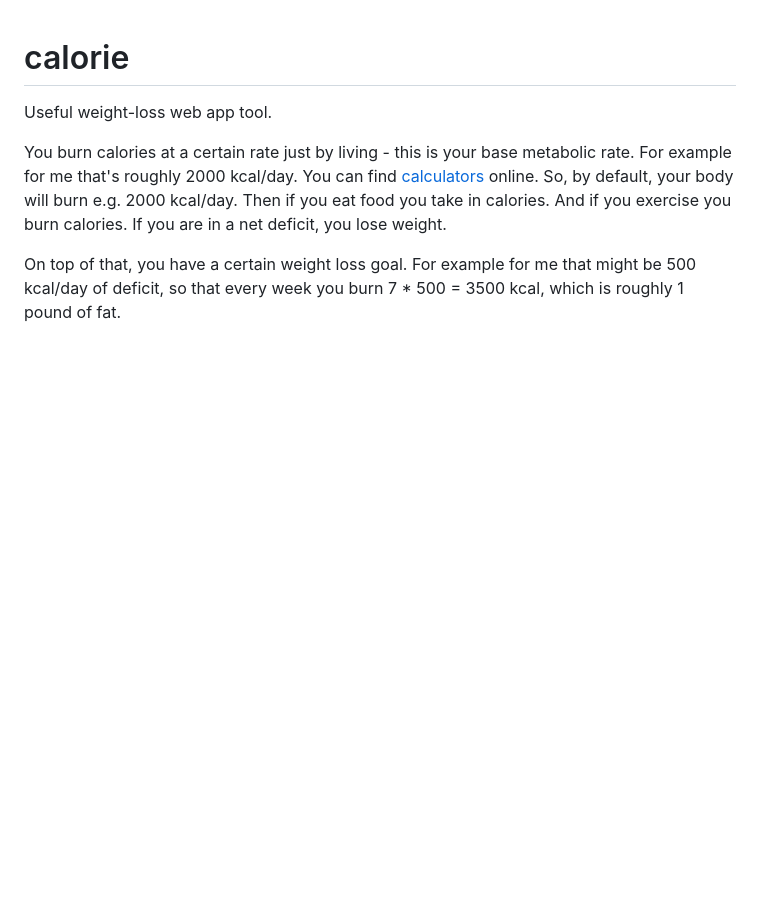
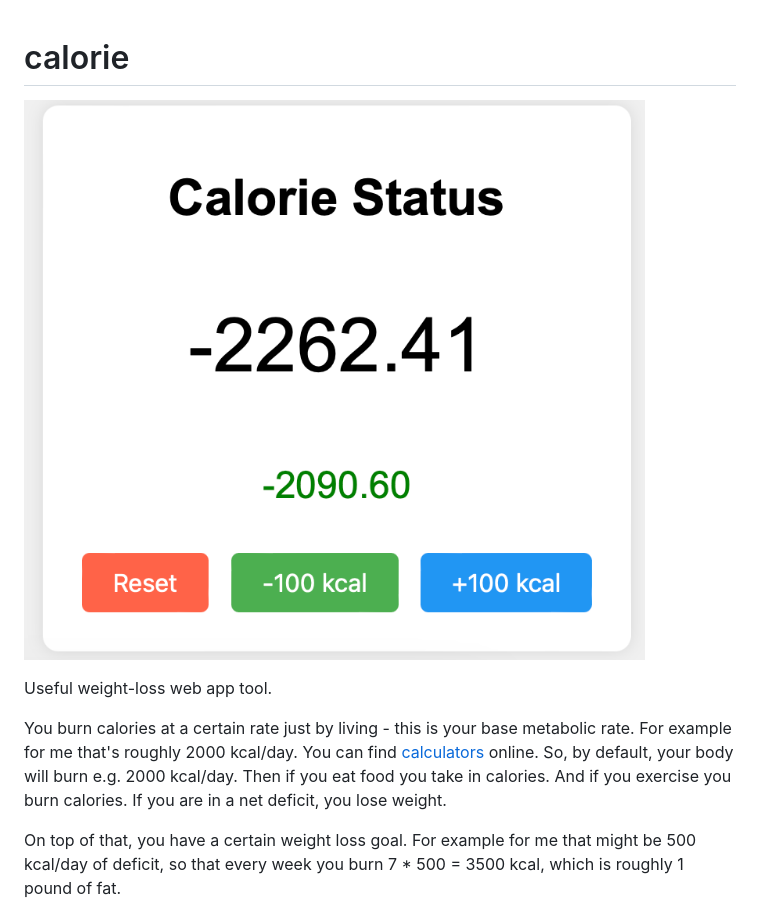
Before and after one commit to karpathy/calorie, a Markdown page: README.md, the part around the change. Rendered like a GitHub page; pictures changed too: screenshot.png (added); blank space fills up the shorter version.

Commit message:
include screenshot

```diff
--- a/README.md
+++ b/README.md
@@ -1,4 +1,6 @@
 # calorie
+
+![screenshot](screenshot.png)
 
 Useful weight-loss web app tool.
 
```
